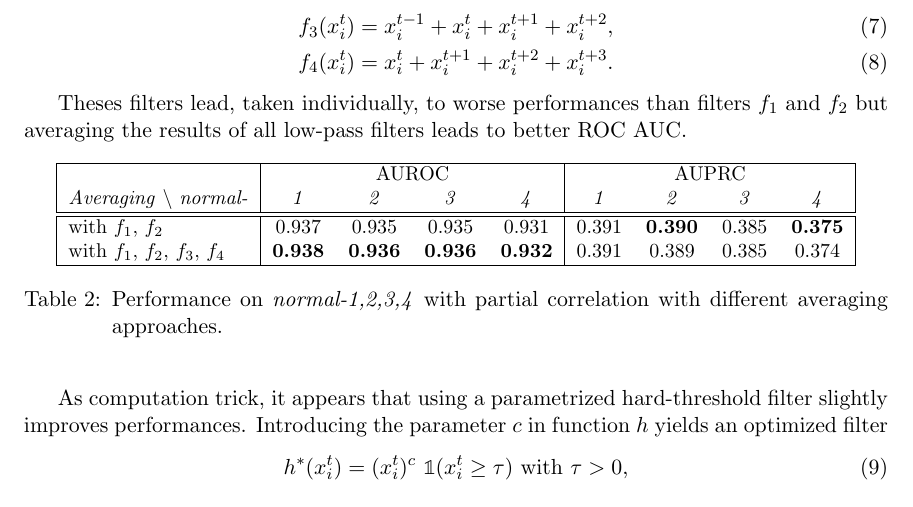
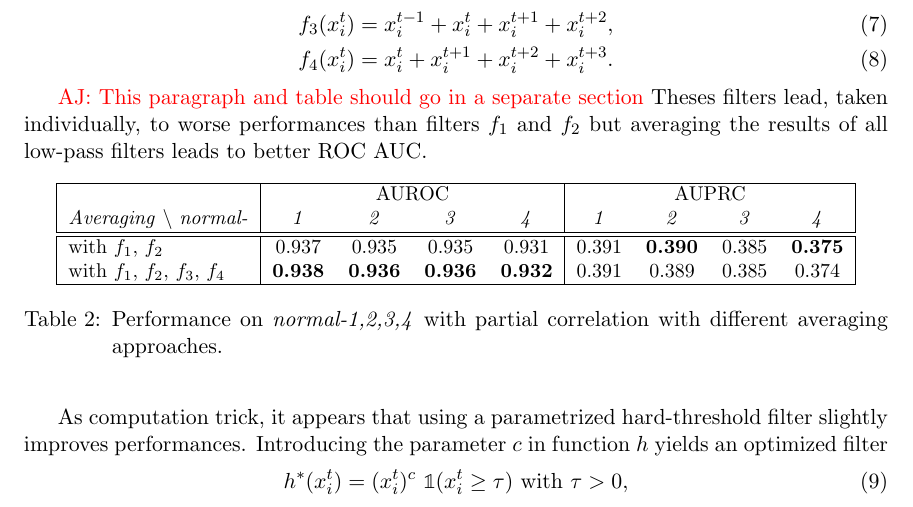
Before and after one commit to asutera/paper-connectomics, a LaTeX thesis (article.tex): part of page 8 of 11, cut so that both start at the same text. Compiled offline with pdfLaTeX.

Commit message:
comment resuls in the middle of methods

```diff
--- a/article.tex
+++ b/article.tex
@@ -647,6 +647,7 @@ f_3(x^t_i) &= x^{t-1}_i + x^{t}_i + x^{t+1}_i + x^{t+2}_i, \label{eq:asymetric-m
 f_4(x^t_i) &=  x_i^t + x^{t+1}_i  + x^{t+2}_i + x^{t+3}_i. \label{eq:asymetric-median}
 \end{align}
 
+\textcolor{red}{AJ: This paragraph and table should go in a separate section}
 Theses filters lead, taken individually, to worse performances  than filters
 $f_1$ and $f_2$ but averaging the results of all low-pass filters leads to better ROC AUC.
 \begin{table}[ht]\label{tab:comparison}
```
